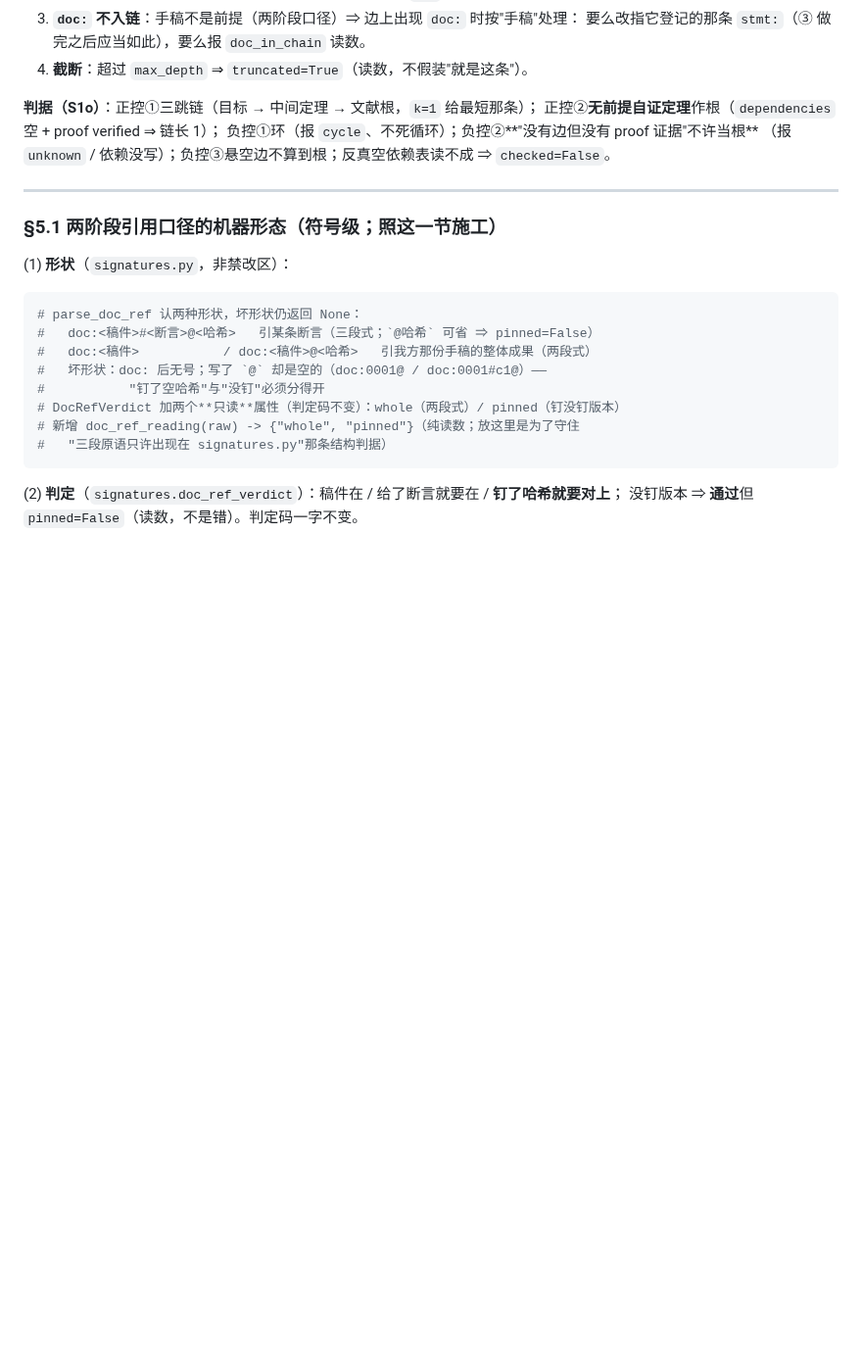
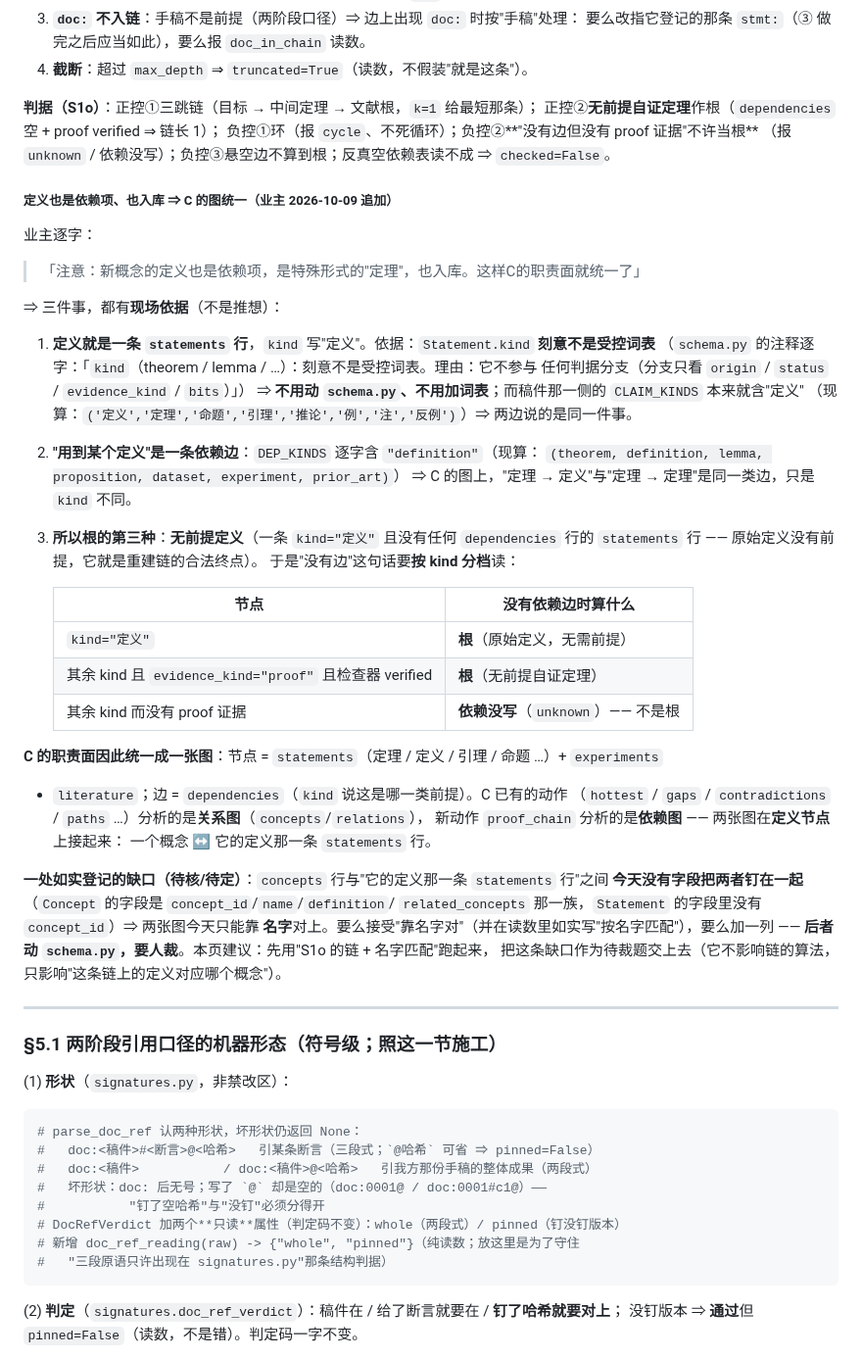
Before and after one commit to yujake/Incubator, a Markdown page: draft/83-五个测试能否通过：判定、产出判据落地与重跑计划.md, the part around the change. Shown at 98% size. Drawn GitHub-style; blank space fills up the shorter version.

```diff
--- a/draft/83-五个测试能否通过：判定、产出判据落地与重跑计划.md
+++ b/draft/83-五个测试能否通过：判定、产出判据落地与重跑计划.md
@@ -491,6 +491,46 @@ def C.proof_chain(target, *, max_depth=4, k=1, weights=None) -> dict:
 正控②**无前提自证定理**作根（`dependencies` 空 + proof verified ⇒ 链长 1）；
 负控①环（报 `cycle`、不死循环）；负控②**"没有边但没有 proof 证据"不许当根**
 （报 `unknown` / 依赖没写）；负控③悬空边不算到根；反真空依赖表读不成 ⇒ `checked=False`。
+
+##### 定义也是依赖项、也入库 ⇒ C 的图统一（业主 2026-10-09 追加）
+
+业主逐字：
+
+> 「注意：新概念的定义也是依赖项，是特殊形式的"定理"，也入库。这样C的职责面就统一了」
+
+⇒ 三件事，都有**现场依据**（不是推想）：
+
+1. **定义就是一条 `statements` 行**，`kind` 写"定义"。依据：`Statement.kind` **刻意不是受控词表**
+   （`schema.py` 的注释逐字：「`kind`（theorem / lemma / …）：刻意不是受控词表。理由：它不参与
+   任何判据分支（分支只看 `origin` / `status` / `evidence_kind` / `bits`）」）
+   ⇒ **不用动 `schema.py`、不用加词表**；而稿件那一侧的 `CLAIM_KINDS` 本来就含"定义"
+   （现算：`('定义','定理','命题','引理','推论','例','注','反例')`）⇒ 两边说的是同一件事。
+2. **"用到某个定义"是一条依赖边**：`DEP_KINDS` 逐字含 `"definition"`（现算：
+   `(theorem, definition, lemma, proposition, dataset, experiment, prior_art)`）
+   ⇒ C 的图上，"定理 → 定义"与"定理 → 定理"是同一类边，只是 `kind` 不同。
+3. **所以根的第三种**：**无前提定义**（一条 `kind="定义"` 且没有任何 `dependencies` 行的
+   `statements` 行 —— 原始定义没有前提，它就是重建链的合法终点）。
+   于是"没有边"这句话要**按 kind 分档**读：
+
+   | 节点 | 没有依赖边时算什么 |
+   |---|---|
+   | `kind="定义"` | **根**（原始定义，无需前提） |
+   | 其余 kind 且 `evidence_kind="proof"` 且检查器 verified | **根**（无前提自证定理） |
+   | 其余 kind 而没有 proof 证据 | **依赖没写**（`unknown`）—— 不是根 |
+
+**C 的职责面因此统一成一张图**：节点 = `statements`（定理 / 定义 / 引理 / 命题 …）+ `experiments`
++ `literature`；边 = `dependencies`（`kind` 说这是哪一类前提）。C 已有的动作
+（`hottest` / `gaps` / `contradictions` / `paths` …）分析的是**关系图**（`concepts`/`relations`），
+新动作 `proof_chain` 分析的是**依赖图** —— 两张图在**定义节点**上接起来：
+一个概念 ↔ 它的定义那一条 `statements` 行。
+
+**一处如实登记的缺口（待核/待定）**：`concepts` 行与"它的定义那一条 `statements` 行"之间
+**今天没有字段把两者钉在一起**（`Concept` 的字段是 `concept_id`/`name`/`definition`/
+`related_concepts` 那一族，`Statement` 的字段里没有 `concept_id`）⇒ 两张图今天只能靠
+**名字**对上。要么接受"靠名字对"（并在读数里如实写"按名字匹配"），要么加一列 ——
+**后者动 `schema.py`，要人裁**。本页建议：先用"S1o 的链 + 名字匹配"跑起来，
+把这条缺口作为待裁题交上去（它不影响链的算法，只影响"这条链上的定义对应哪个概念"）。
+
 
 
 
```
Also changed, not shown: draft/97-逐文件改动面（S1p 消化读数、S1o 依赖链、S1q 正文重建）.md (+25 -1 lines).
